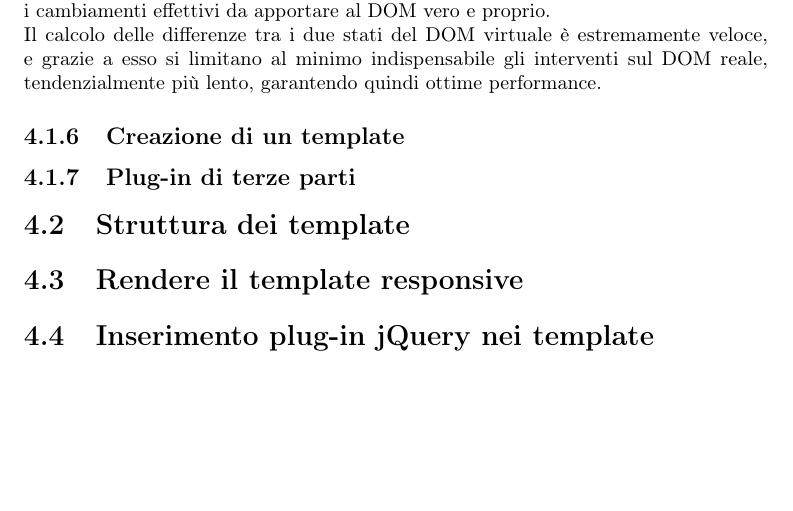
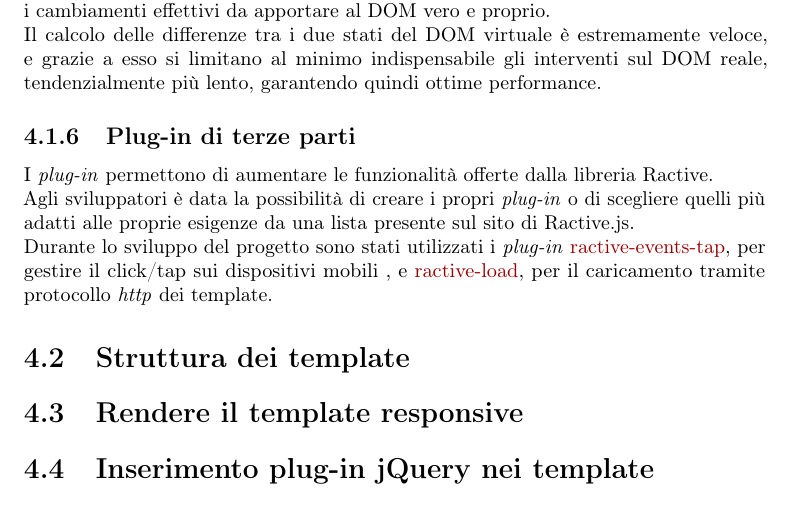
Before and after one commit to marinDaniele/tesi_repo, a LaTeX thesis (tesi.tex, which reads capitoli/capitolo-4.tex): part of page 23 of 33, cut so that both start at the same text, the shorter picture padded with empty space. Compiled offline with pdfLaTeX.

Commit message:
terminata sezione plug-in terze parti

```diff
--- a/capitoli/capitolo-4.tex
+++ b/capitoli/capitolo-4.tex
@@ -63,9 +63,10 @@ Nel momento in cui si verifica un evento ed è necessario “reagire” ad esso
 Attraverso l’analisi delle differenze tra lo stato del Virtual DOM precedente al verificarsi dell’evento e quello nuovo ottenuto dall’applicazione delle modifiche, Ractive determina i cambiamenti effettivi da apportare al DOM vero e proprio.\\
 Il calcolo delle differenze tra i due stati del DOM virtuale è estremamente veloce, e grazie a esso si limitano al minimo indispensabile gli interventi sul DOM reale, tendenzialmente più lento, garantendo quindi ottime performance.
 
-\subsection{Creazione di un template}
-
 \subsection{Plug-in di terze parti}\label{sec:packager}
+I \textit{plug-in} permettono di aumentare le funzionalità offerte dalla libreria Ractive.\\
+Agli sviluppatori è data la possibilità di creare i propri \textit{plug-in} o di scegliere quelli più adatti alle proprie esigenze da una lista presente sul sito di Ractive.js.\\
+Durante lo sviluppo del progetto sono stati utilizzati i \textit{plug-in} \href{https://github.com/ractivejs/ractive-events-tap}{ractive-events-tap}, per gestire il click/tap sui dispositivi mobili , e \href{https://github.com/ractivejs/ractive-load}{ractive-load}, per il caricamento tramite protocollo \textit{http} dei template.
 
 \section{Struttura dei template}
 
```
Also changed, not shown: tesi.pdf, 4 other files.
